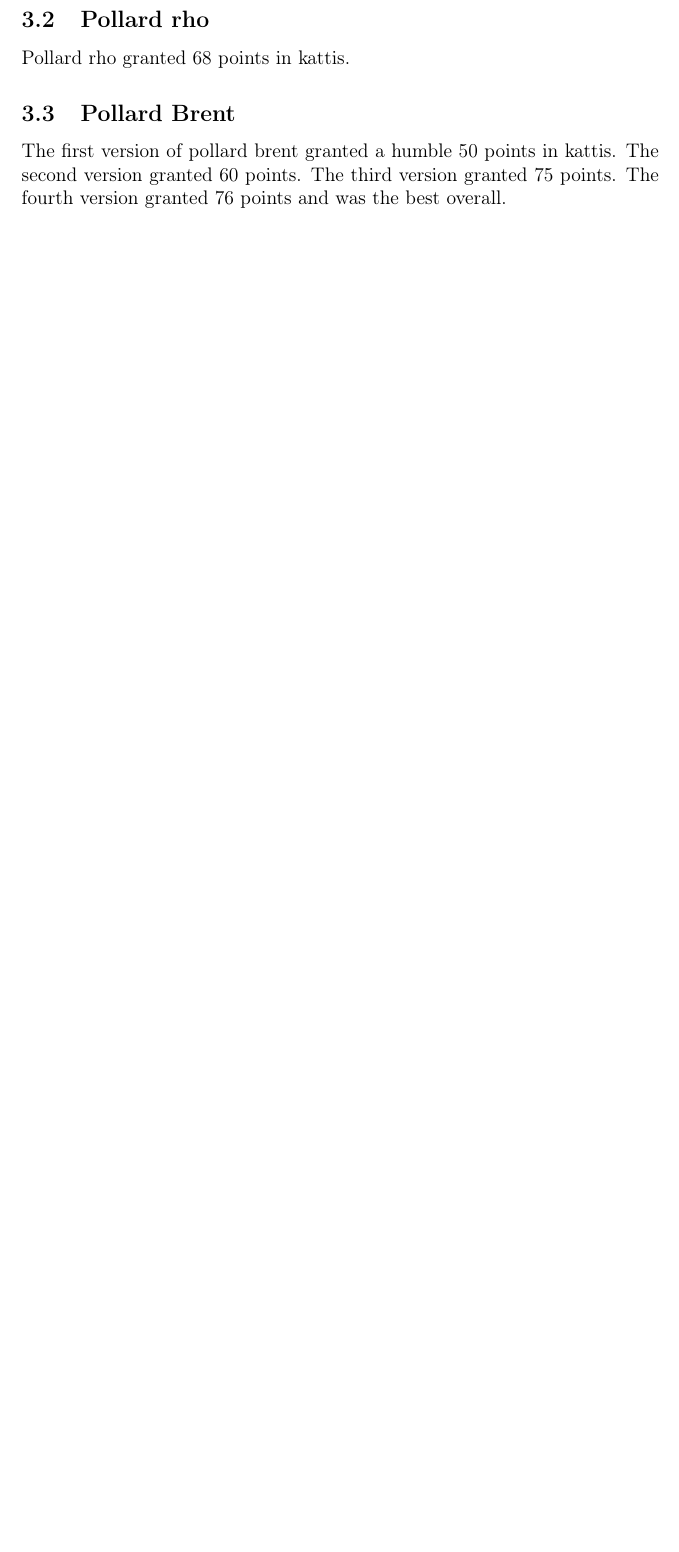
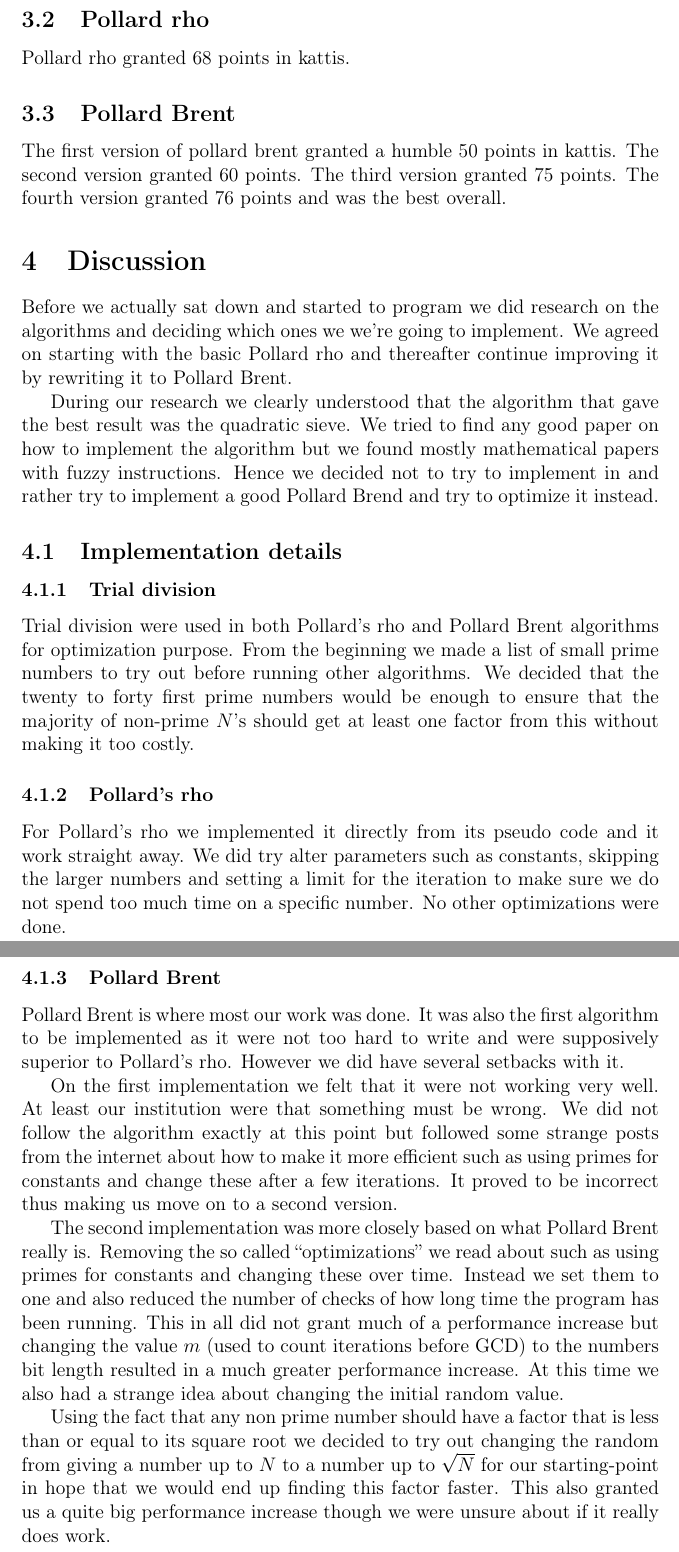
Before and after one commit to Wneh/integer-factorization, a LaTeX document (report/integer-factorization.tex, which reads report/discussion.tex): part of page 8 of 8 before the commit and two parts of pages 8 and 9 of 9 after it, the two joined at a grey line, cut so that both start at the same text, the shorter picture padded with empty space. Compiled offline with pdfLaTeX.

Commit message:
Discussion added

```diff
--- /dev/null
+++ b/report/discussion.tex
@@ -0,0 +1,23 @@
+Before we actually sat down and started to program we did research on the algorithms and deciding which ones we we’re going to implement. We agreed on starting with the basic Pollard rho and thereafter continue improving it by rewriting it to Pollard Brent.
+
+During our research we clearly understood that the algorithm that gave the best result was the quadratic sieve. We tried to find any good paper on how to implement the algorithm but we found mostly mathematical papers with fuzzy instructions. Hence we decided not to try to implement in and rather try to implement a good Pollard Brend and try to optimize it instead.
+
+\subsection{Implementation details}
+
+\subsubsection{Trial division}
+
+Trial division were used in both Pollard’s rho and Pollard Brent algorithms for optimization purpose. From the beginning we made a list of small prime numbers to try out before running other algorithms. We decided that the twenty to forty first prime numbers would be enough to ensure that the majority of non-prime $N$’s should get at least one factor from this without making it too costly.
+
+\subsubsection{Pollard’s rho}
+
+For Pollard’s rho we implemented it directly from its pseudo code and it work straight away. We did try alter parameters such as constants, skipping the larger numbers and setting a limit for the iteration to make sure we do not spend too much time on a specific number. No other optimizations were done.
+
+\subsubsection{Pollard Brent}
+
+Pollard Brent is where most our work was done. It was also the first algorithm to be implemented as it were not too hard to write and were supposively superior to Pollard’s rho. However we did have several setbacks with it.
+
+On the first implementation we felt that it were not working very well. At least our institution were that something must be wrong. We did not follow the algorithm exactly at this point but followed some strange posts from the internet about how to make it more efficient such as using primes for constants and change these after a few iterations. It proved to be incorrect thus making us move on to a second version.
+
+The second implementation was more closely based on what Pollard Brent really is. Removing the so called “optimizations” we read about such as using primes for constants and changing these over time. Instead we set them to one and also reduced the number of checks of how long time the program has been running. This in all did not grant much of a performance increase but changing the value $m$ (used to count iterations before GCD) to the numbers bit length resulted in a much greater performance increase. At this time we also had a strange idea about changing the initial random value.
+
+Using the fact that any non prime number should have a factor that is less than or equal to its square root we decided to try out changing the random from giving a number up to $N$ to a number up to $\sqrt{N}$ for our starting-point in hope that we would end up finding this factor faster. This also granted us a quite big performance increase though we were unsure about if it really does work.
--- a/report/integer-factorization.tex
+++ b/report/integer-factorization.tex
@@ -68,8 +68,8 @@
     \section{Result}
        \input{result.tex}
 
-    %\section{Regler}
-    %    \input{regler.tex}
+    \section{Discussion}
+        \input{discussion.tex}
 
     %\section{Resultat}
     %     \input{result.tex}
```
Also changed, not shown: report/integer-factorization.pdf.
